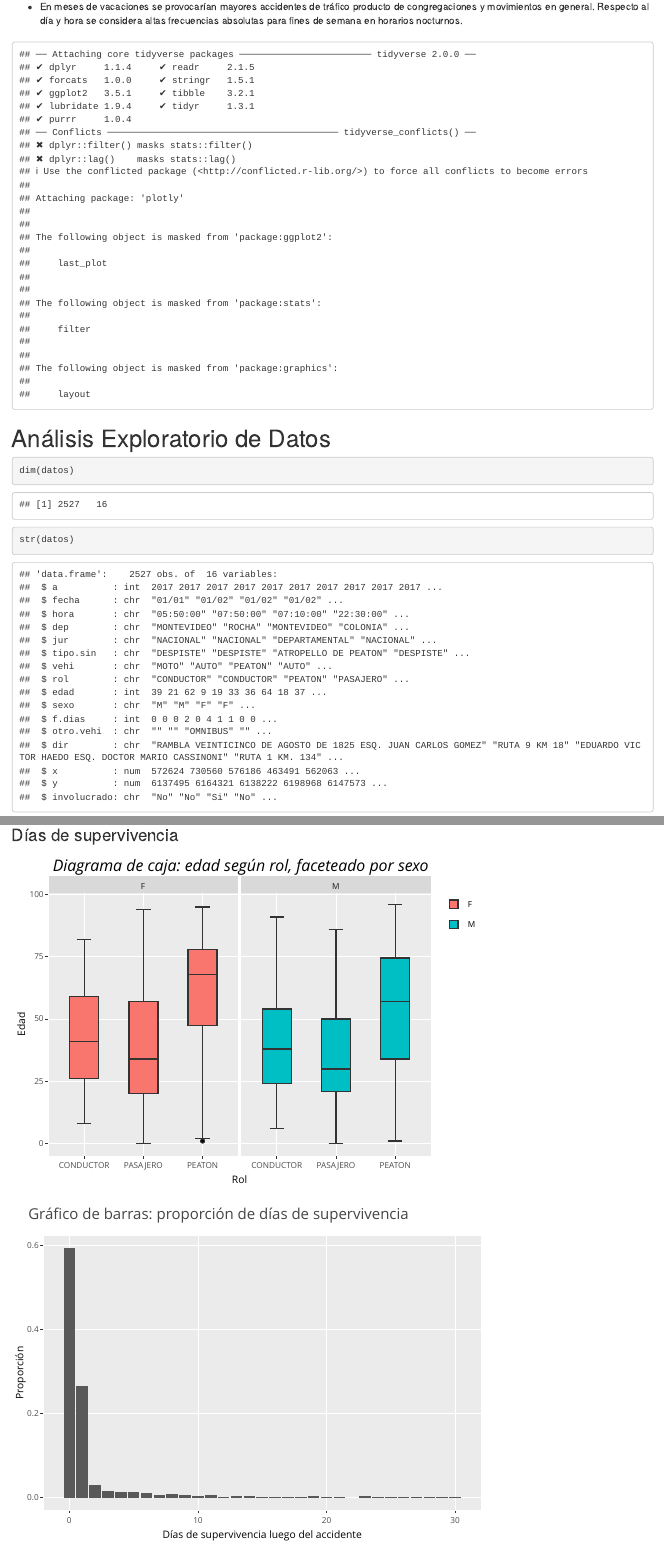
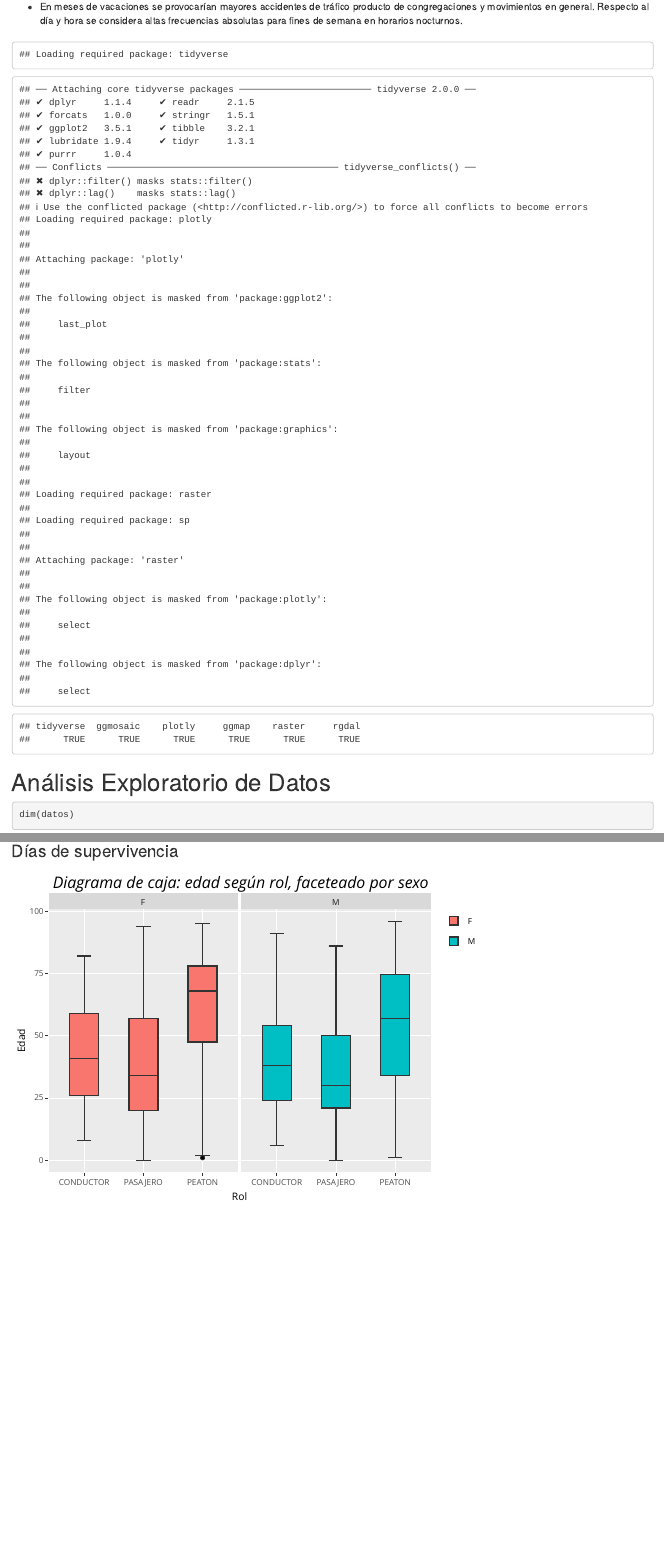
Before and after one commit to matiasmartinmartinez/Fallecidos_en_accidentes_de_transito, an R Markdown document (Código_informe-Fallecidos_tránsito.Rmd): the page in a window 1100 px wide, from 2050 px down, and a second part further down, joined at a grey line. Rendered offline with R 4.5, knitr and Pandoc, with nearby package versions; code that draws random numbers runs with fixed seeds of ours; some code elsewhere in the file could not run offline.

Commit message:
Instalador de paquetes, modificaciones e inicio con mapas.

````diff
--- a/Código_informe-Fallecidos_tránsito.Rmd
+++ b/Código_informe-Fallecidos_tránsito.Rmd
@@ -100,10 +100,13 @@ Con el fin de crear visualizaciónes oportunas se gestará su formación con la
 
 ```{r,echo=F,warning=FALSE,error=FALSE}
 
-#install.packages("tidyverse")
-#install.packages("ggmosaic")
-#install.packages("plotly")
-#install.packages("ggmap")
+ipak <- function(pkg){
+    new.pkg <- pkg[!(pkg %in% installed.packages()[, "Package"])]
+    if (length(new.pkg))
+        install.packages(new.pkg, dependencies = TRUE)
+    sapply(pkg, require, character.only = TRUE)
+}
+ipak(c("tidyverse", "ggmosaic", "plotly", "ggmap", "raster","rgdal"))
 
 
 library(tidyverse)
@@ -111,6 +114,7 @@ library(knitr)
 library(ggmosaic)
 library(plotly)
 library(ggmap)
+library(raster)
 
 
 load("base_datos___fallecidos_transito_uruguay_2013-2017.RData")
````
Also changed, not shown: Código_informe-Fallecidos_tránsito.Rmd (13 more changed lines).
